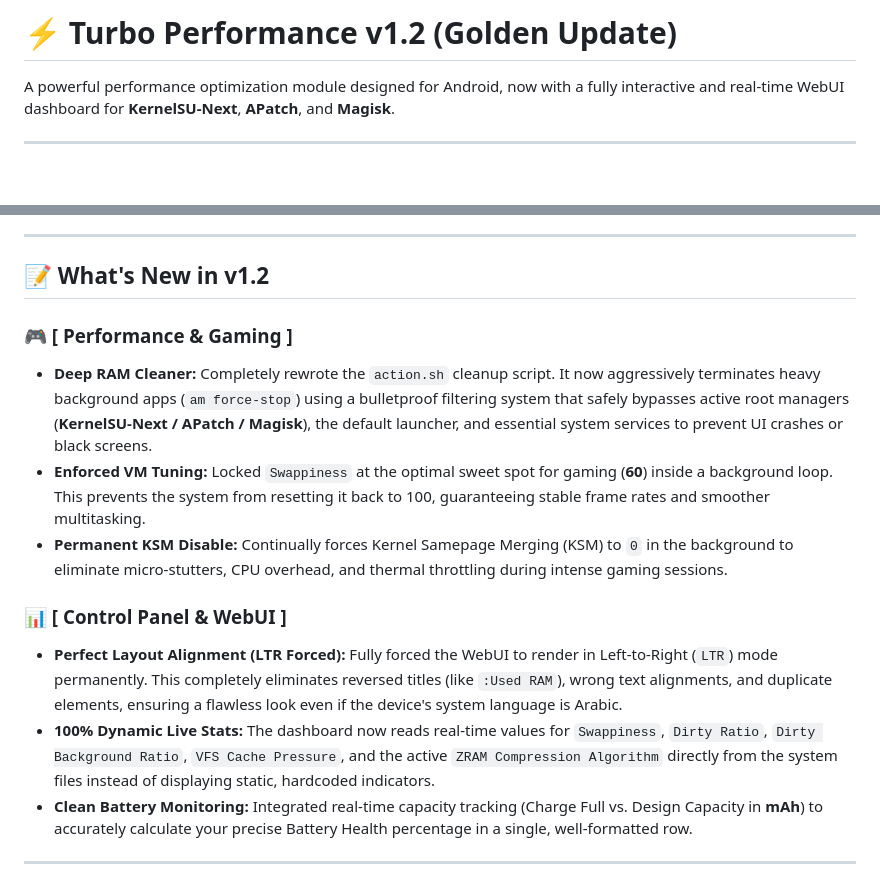
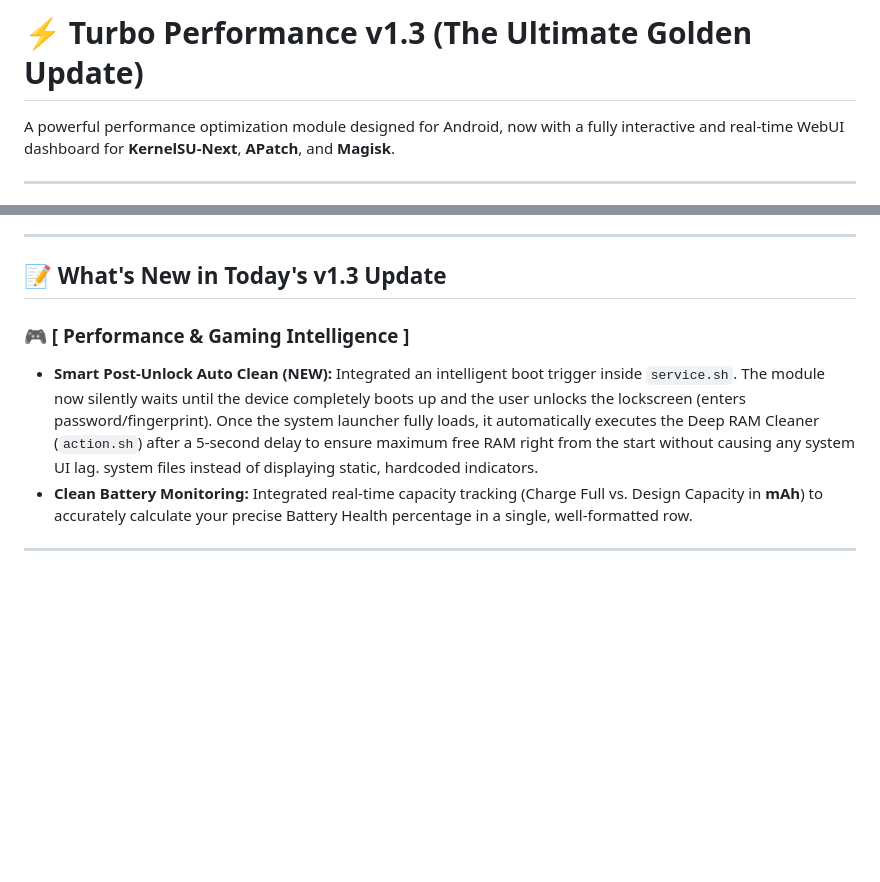
Before and after one commit to TURBOFFICIAL/Turbo-Performance-magisk, a Markdown page: changelog.md, 2 parts joined by grey strips. GitHub-like rendering; blank space fills up the shorter version.

```diff
--- a/changelog.md
+++ b/changelog.md
@@ -1,4 +1,4 @@
-# ⚡ Turbo Performance v1.2 (Golden Update)
+# ⚡ Turbo Performance v1.3 (The Ultimate Golden Update)
 
 A powerful performance optimization module designed for Android, now with a fully interactive and real-time WebUI dashboard for **KernelSU-Next**, **APatch**, and **Magisk**.
 
@@ -14,16 +14,10 @@ A powerful performance optimization module designed for Android, now with a full
 
 ---
 
-## 📝 What's New in v1.2
+## 📝 What's New in Today's v1.3 Update
 
-### 🎮 [ Performance & Gaming ]
-* **Deep RAM Cleaner:** Completely rewrote the `action.sh` cleanup script. It now aggressively terminates heavy background apps (`am force-stop`) using a bulletproof filtering system that safely bypasses active root managers (**KernelSU-Next / APatch / Magisk**), the default launcher, and essential system services to prevent UI crashes or black screens.
-* **Enforced VM Tuning:** Locked `Swappiness` at the optimal sweet spot for gaming (**60**) inside a background loop. This prevents the system from resetting it back to 100, guaranteeing stable frame rates and smoother multitasking.
-* **Permanent KSM Disable:** Continually forces Kernel Samepage Merging (KSM) to `0` in the background to eliminate micro-stutters, CPU overhead, and thermal throttling during intense gaming sessions.
-
-### 📊 [ Control Panel & WebUI ]
-* **Perfect Layout Alignment (LTR Forced):** Fully forced the WebUI to render in Left-to-Right (`LTR`) mode permanently. This completely eliminates reversed titles (like `:Used RAM`), wrong text alignments, and duplicate elements, ensuring a flawless look even if the device's system language is Arabic.
-* **100% Dynamic Live Stats:** The dashboard now reads real-time values for `Swappiness`, `Dirty Ratio`, `Dirty Background Ratio`, `VFS Cache Pressure`, and the active `ZRAM Compression Algorithm` directly from the system files instead of displaying static, hardcoded indicators.
+### 🎮 [ Performance & Gaming Intelligence ]
+* **Smart Post-Unlock Auto Clean (NEW):** Integrated an intelligent boot trigger inside `service.sh`. The module now silently waits until the device completely boots up and the user unlocks the lockscreen (enters password/fingerprint). Once the system launcher fully loads, it automatically executes the Deep RAM Cleaner (`action.sh`) after a 5-second delay to ensure maximum free RAM right from the start without causing any system UI lag. system files instead of displaying static, hardcoded indicators.
 * **Clean Battery Monitoring:** Integrated real-time capacity tracking (Charge Full vs. Design Capacity in **mAh**) to accurately calculate your precise Battery Health percentage in a single, well-formatted row.
 
 ---
```
